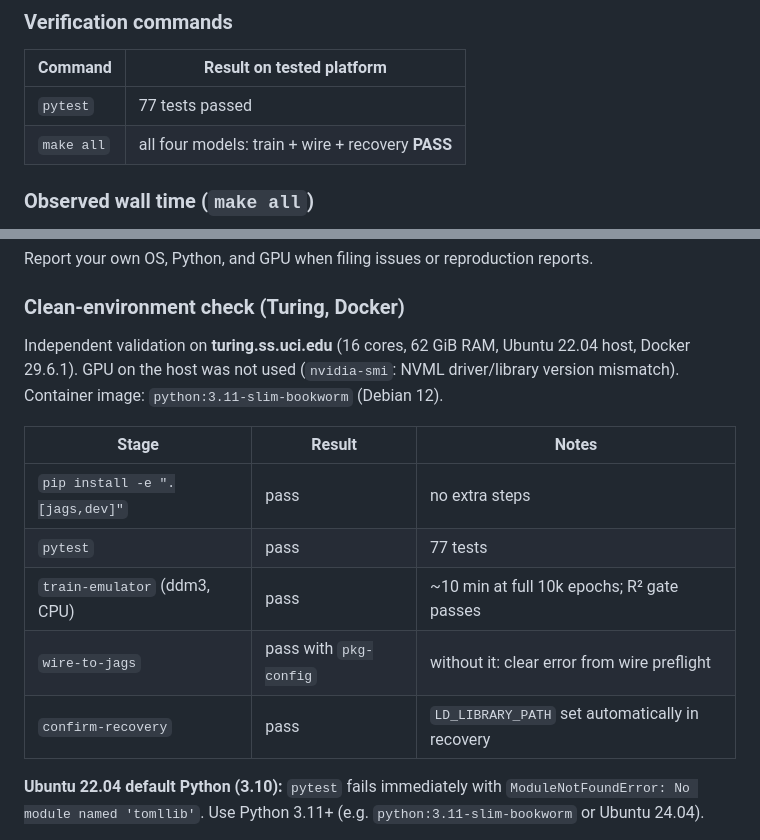
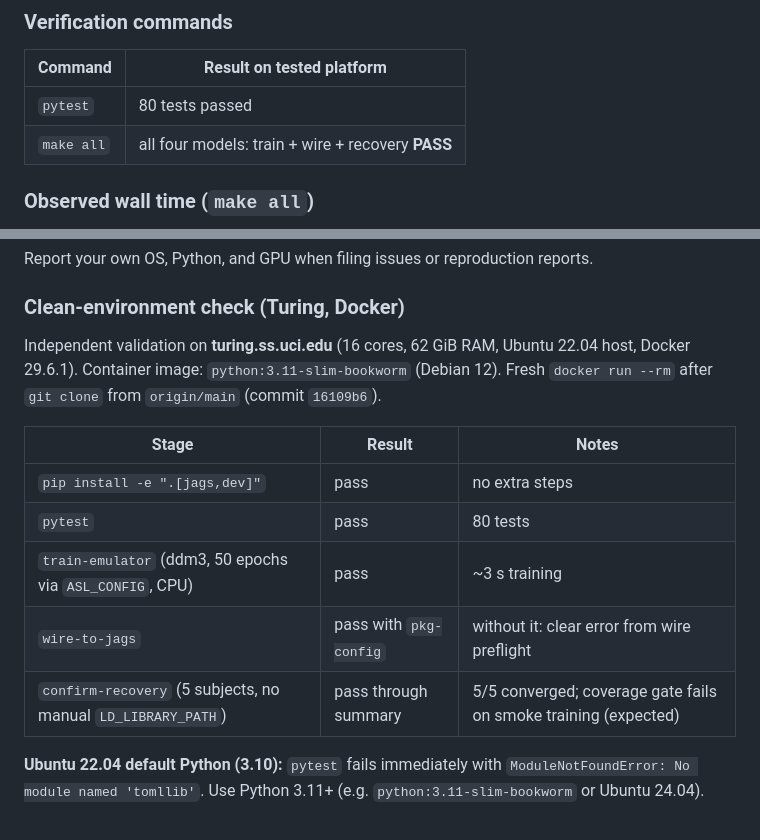
Before and after one commit to joachimvandekerckhove/amortized-synthetic-likelihood, a Markdown page: agent/REPRODUCE.md, 2 parts joined by grey strips. Drawn GitHub-style.

Commit message:
Record post-fix Turing Docker validation in REPRODUCE.md.
Five-subject smoke recovery converges without manual LD_LIBRARY_PATH;
coverage gate still fails on 50-epoch CPU training as expected.

Co-authored-by: Cursor <cursoragent@cursor.com>

```diff
--- a/agent/REPRODUCE.md
+++ b/agent/REPRODUCE.md
@@ -116,7 +116,7 @@ criteria are the same.
 
 | Command | Result on tested platform |
 |---|---|
-| `pytest` | 77 tests passed |
+| `pytest` | 80 tests passed |
 | `make all` | all four models: train + wire + recovery **PASS** |
 
 ### Observed wall time (`make all`)
@@ -136,16 +136,16 @@ Report your own OS, Python, and GPU when filing issues or reproduction reports.
 ### Clean-environment check (Turing, Docker)
 
 Independent validation on **turing.ss.uci.edu** (16 cores, 62 GiB RAM, Ubuntu 22.04 host,
-Docker 29.6.1). GPU on the host was not used (`nvidia-smi`: NVML driver/library
-version mismatch). Container image: `python:3.11-slim-bookworm` (Debian 12).
+Docker 29.6.1). Container image: `python:3.11-slim-bookworm` (Debian 12). Fresh
+`docker run --rm` after `git clone` from `origin/main` (commit `16109b6`).
 
 | Stage | Result | Notes |
 |---|---|---|
 | `pip install -e ".[jags,dev]"` | pass | no extra steps |
-| `pytest` | pass | 77 tests |
-| `train-emulator` (ddm3, CPU) | pass | ~10 min at full 10k epochs; R² gate passes |
+| `pytest` | pass | 80 tests |
+| `train-emulator` (ddm3, 50 epochs via `ASL_CONFIG`, CPU) | pass | ~3 s training |
 | `wire-to-jags` | pass with `pkg-config` | without it: clear error from wire preflight |
-| `confirm-recovery` | pass | `LD_LIBRARY_PATH` set automatically in recovery |
+| `confirm-recovery` (5 subjects, no manual `LD_LIBRARY_PATH`) | pass through summary | 5/5 converged; coverage gate fails on smoke training (expected) |
 
 **Ubuntu 22.04 default Python (3.10):** `pytest` fails immediately with
 `ModuleNotFoundError: No module named 'tomllib'`. Use Python 3.11+ (e.g.
```
